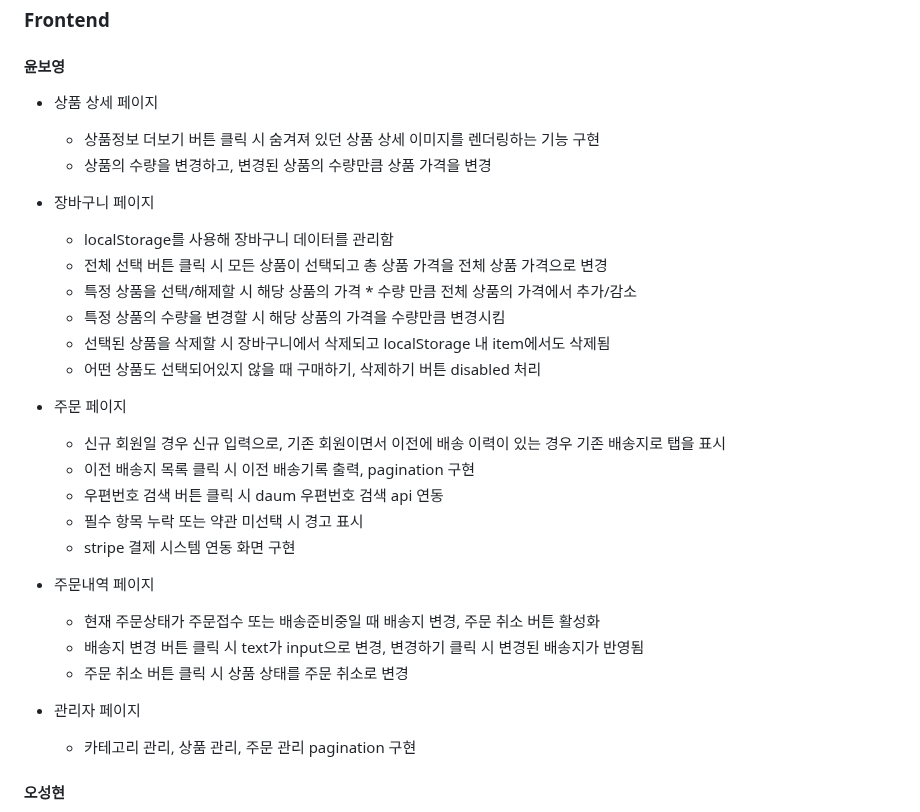
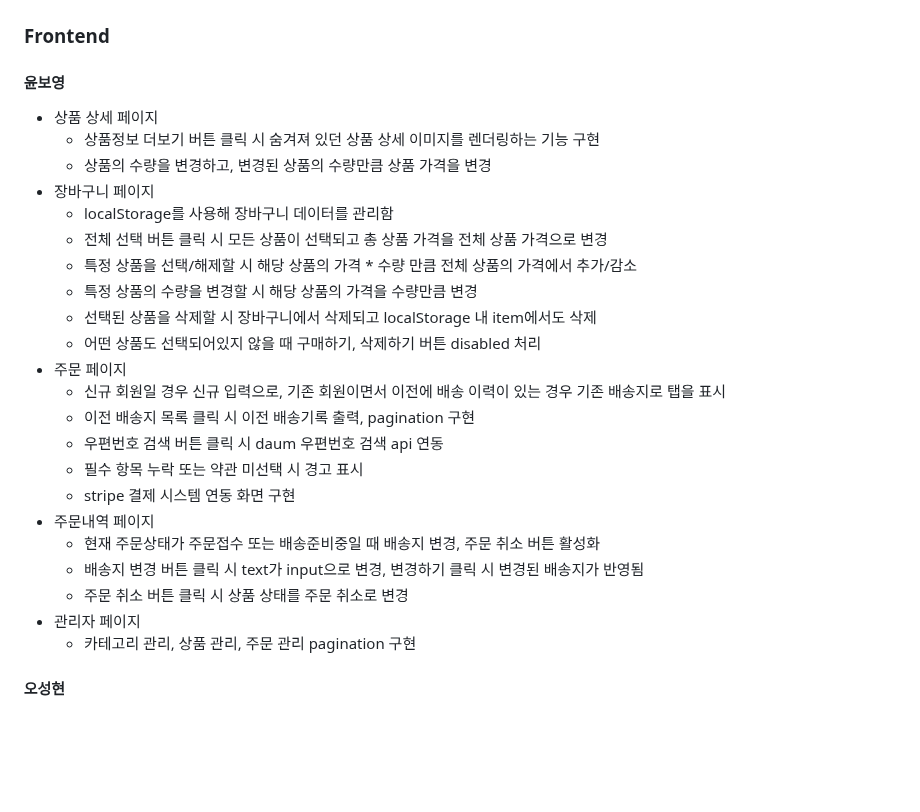
Before and after one commit to elice-team03/gazago, a Markdown page: README.md, the part around the change. Rendered like a GitHub page; blank space fills up the shorter version.

```diff
--- a/README.md
+++ b/README.md
@@ -76,29 +76,25 @@ GAZAGO : 캠핑용품 편집샵
 * 상품 상세 페이지
   * 상품정보 더보기 버튼 클릭 시 숨겨져 있던 상품 상세 이미지를 렌더링하는 기능 구현
   * 상품의 수량을 변경하고, 변경된 상품의 수량만큼 상품 가격을 변경
-
 * 장바구니 페이지
   * localStorage를 사용해 장바구니 데이터를 관리함
   * 전체 선택 버튼 클릭 시 모든 상품이 선택되고 총 상품 가격을 전체 상품 가격으로 변경
   * 특정 상품을 선택/해제할 시 해당 상품의 가격 * 수량 만큼 전체 상품의 가격에서 추가/감소
-  * 특정 상품의 수량을 변경할 시 해당 상품의 가격을 수량만큼 변경시킴
-  * 선택된 상품을 삭제할 시 장바구니에서 삭제되고 localStorage 내 item에서도 삭제됨
+  * 특정 상품의 수량을 변경할 시 해당 상품의 가격을 수량만큼 변경
+  * 선택된 상품을 삭제할 시 장바구니에서 삭제되고 localStorage 내 item에서도 삭제
   * 어떤 상품도 선택되어있지 않을 때 구매하기, 삭제하기 버튼 disabled 처리
-
 * 주문 페이지
   * 신규 회원일 경우 신규 입력으로, 기존 회원이면서 이전에 배송 이력이 있는 경우 기존 배송지로 탭을 표시
   * 이전 배송지 목록 클릭 시 이전 배송기록 출력, pagination 구현
   * 우편번호 검색 버튼 클릭 시 daum 우편번호 검색 api 연동
   * 필수 항목 누락 또는 약관 미선택 시 경고 표시
   * stripe 결제 시스템 연동 화면 구현
-
 * 주문내역 페이지
   * 현재 주문상태가 주문접수 또는 배송준비중일 때 배송지 변경, 주문 취소 버튼 활성화
   * 배송지 변경 버튼 클릭 시 text가 input으로 변경, 변경하기 클릭 시 변경된 배송지가 반영됨
   * 주문 취소 버튼 클릭 시 상품 상태를 주문 취소로 변경
 * 관리자 페이지
   * 카테고리 관리, 상품 관리, 주문 관리 pagination 구현
-
 #### 오성현
 * 회원가입
   * 사용자가 입력한 이메일과 비밀번호를 정규식을 사용하여 유효성을 검사
```
